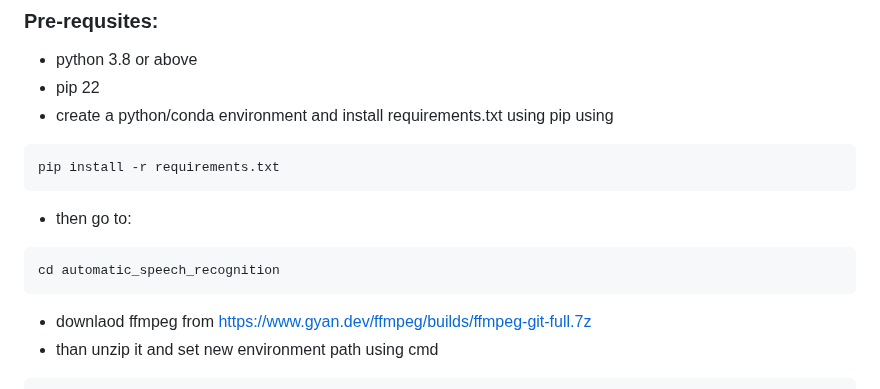
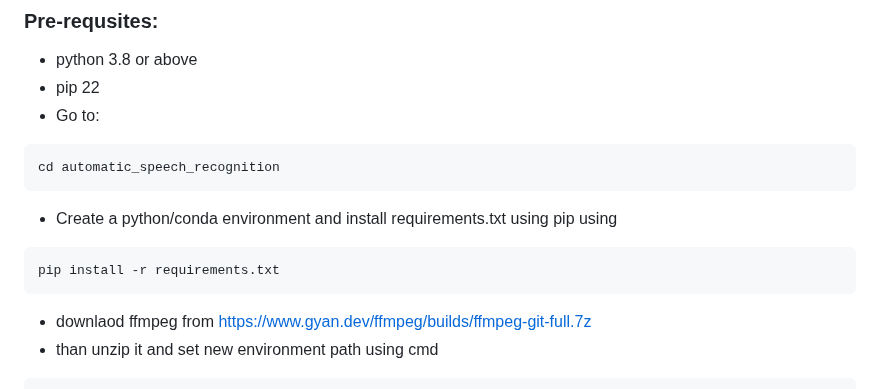
Before and after one commit to DFKI-NLP/tohyve-services, a Markdown page: automatic_speech_recognition/README.md, the part around one of its changes. Rendered like a GitHub page.

````diff
--- a/automatic_speech_recognition/README.md
+++ b/automatic_speech_recognition/README.md
@@ -14,14 +14,15 @@ docker run --rm -it -p 8000:8000/tcp dfkitohyve/machine-translation:1.0
 ### Pre-requsites:
 * python 3.8 or above
 * pip 22
-* create a python/conda environment and install requirements.txt using pip using
+* Go to:
+```
+cd automatic_speech_recognition
+```
+* Create a python/conda environment and install requirements.txt using pip using
 ```
 pip install -r requirements.txt
 ```
-* then go to:
-```
-cd automatic_speech_recognition
-```
+
 * downlaod ffmpeg from https://www.gyan.dev/ffmpeg/builds/ffmpeg-git-full.7z
 * than  unzip it and set new environment path using cmd
 ```
````
Also changed, not shown: other parts of automatic_speech_recognition/README.md (+2 -2 lines).
